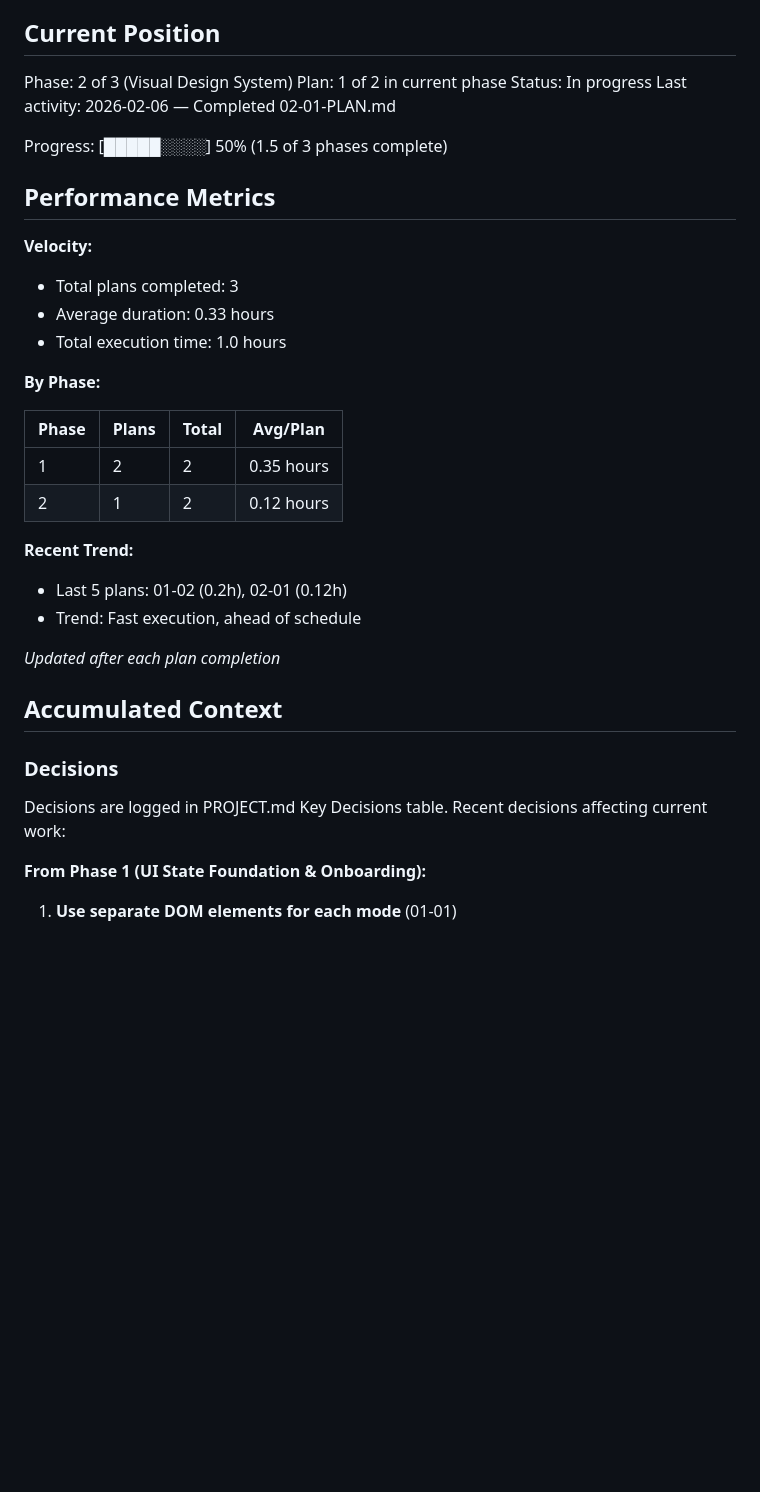
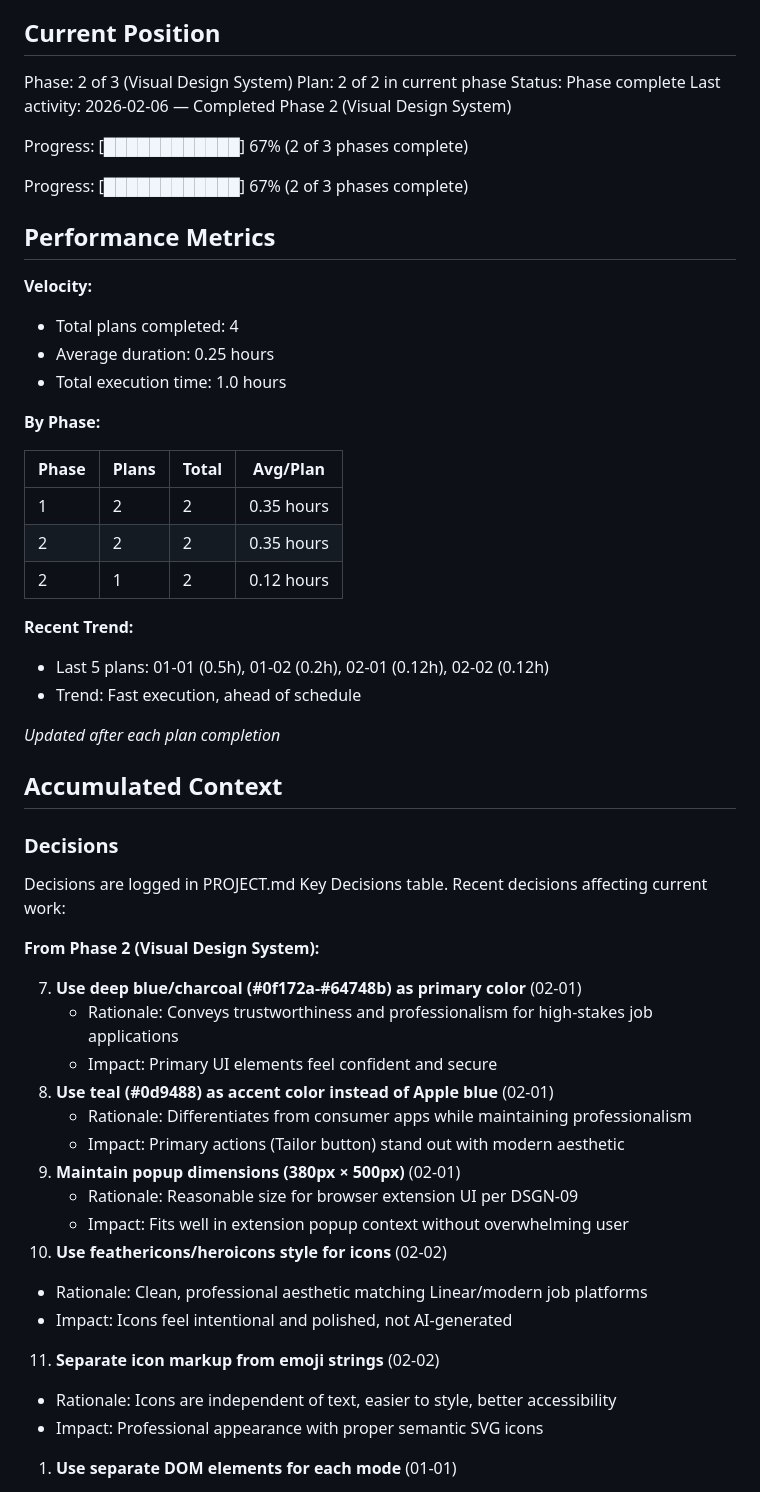
Before and after one commit to TahaSabir0/TailorAI, a Markdown page: .planning/STATE.md, the part around one of its changes. GitHub-like rendering; blank space fills up the shorter version.

```diff
--- a/.planning/STATE.md
+++ b/.planning/STATE.md
@@ -10,17 +10,19 @@ See: .planning/PROJECT.md (updated 2026-02-06)
 ## Current Position
 
 Phase: 2 of 3 (Visual Design System)
-Plan: 1 of 2 in current phase
-Status: In progress
-Last activity: 2026-02-06 — Completed 02-01-PLAN.md
+Plan: 2 of 2 in current phase
+Status: Phase complete
+Last activity: 2026-02-06 — Completed Phase 2 (Visual Design System)
 
-Progress: [█████░░░░] 50% (1.5 of 3 phases complete)
+Progress: [████████████] 67% (2 of 3 phases complete)
+
+Progress: [████████████] 67% (2 of 3 phases complete)
 
 ## Performance Metrics
 
 **Velocity:**
-- Total plans completed: 3
-- Average duration: 0.33 hours
+- Total plans completed: 4
+- Average duration: 0.25 hours
 - Total execution time: 1.0 hours
 
 **By Phase:**
@@ -28,10 +30,11 @@ Progress: [█████░░░░] 50% (1.5 of 3 phases complete)
 | Phase | Plans | Total | Avg/Plan |
 |-------|-------|-------|----------|
 | 1 | 2 | 2 | 0.35 hours |
+| 2 | 2 | 2 | 0.35 hours |
 | 2 | 1 | 2 | 0.12 hours |
 
 **Recent Trend:**
-- Last 5 plans: 01-02 (0.2h), 02-01 (0.12h)
+- Last 5 plans: 01-01 (0.5h), 01-02 (0.2h), 02-01 (0.12h), 02-02 (0.12h)
 - Trend: Fast execution, ahead of schedule
 
 *Updated after each plan completion*
@@ -43,7 +46,23 @@ Progress: [█████░░░░] 50% (1.5 of 3 phases complete)
 Decisions are logged in PROJECT.md Key Decisions table.
 Recent decisions affecting current work:
 
-**From Phase 1 (UI State Foundation & Onboarding):**
+**From Phase 2 (Visual Design System):**
+
+7. **Use deep blue/charcoal (#0f172a-#64748b) as primary color** (02-01)
+   - Rationale: Conveys trustworthiness and professionalism for high-stakes job applications
+   - Impact: Primary UI elements feel confident and secure
+8. **Use teal (#0d9488) as accent color instead of Apple blue** (02-01)
+   - Rationale: Differentiates from consumer apps while maintaining professionalism
+   - Impact: Primary actions (Tailor button) stand out with modern aesthetic
+9. **Maintain popup dimensions (380px × 500px)** (02-01)
+   - Rationale: Reasonable size for browser extension UI per DSGN-09
+   - Impact: Fits well in extension popup context without overwhelming user
+10. **Use feathericons/heroicons style for icons** (02-02)
+   - Rationale: Clean, professional aesthetic matching Linear/modern job platforms
+   - Impact: Icons feel intentional and polished, not AI-generated
+11. **Separate icon markup from emoji strings** (02-02)
+   - Rationale: Icons are independent of text, easier to style, better accessibility
+   - Impact: Professional appearance with proper semantic SVG icons
 
 1. **Use separate DOM elements for each mode** (01-01)
    - Rationale: Simplifies event handling and state management compared to moving single elements
```
Also changed, not shown: other parts of .planning/STATE.md (+22 -0 lines), .planning/REQUIREMENTS.md (+32 -32 lines).
